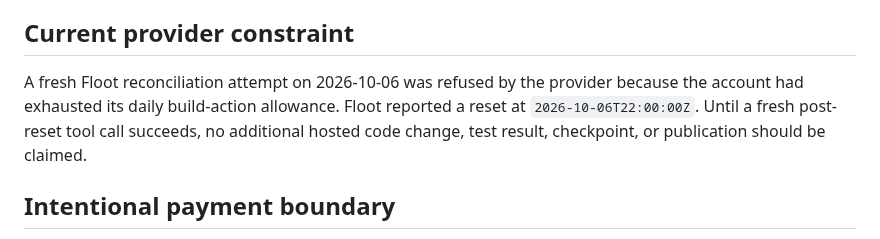
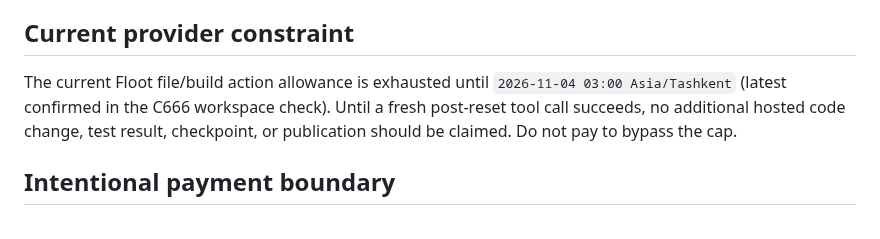
Before and after one commit to matrix12345695-afk/-, a Markdown page: FLOOT_RECONCILIATION.md, the part around the change. GitHub-like rendering.

```diff
--- a/FLOOT_RECONCILIATION.md
+++ b/FLOOT_RECONCILIATION.md
@@ -39,7 +39,7 @@ Therefore:
 
 ## Current provider constraint
 
-A fresh Floot reconciliation attempt on 2026-10-06 was refused by the provider because the account had exhausted its daily build-action allowance. Floot reported a reset at `2026-10-06T22:00:00Z`. Until a fresh post-reset tool call succeeds, no additional hosted code change, test result, checkpoint, or publication should be claimed.
+The current Floot file/build action allowance is exhausted until `2026-11-04 03:00 Asia/Tashkent` (latest confirmed in the C666 workspace check). Until a fresh post-reset tool call succeeds, no additional hosted code change, test result, checkpoint, or publication should be claimed. Do not pay to bypass the cap.
 
 ## Intentional payment boundary
 
```
